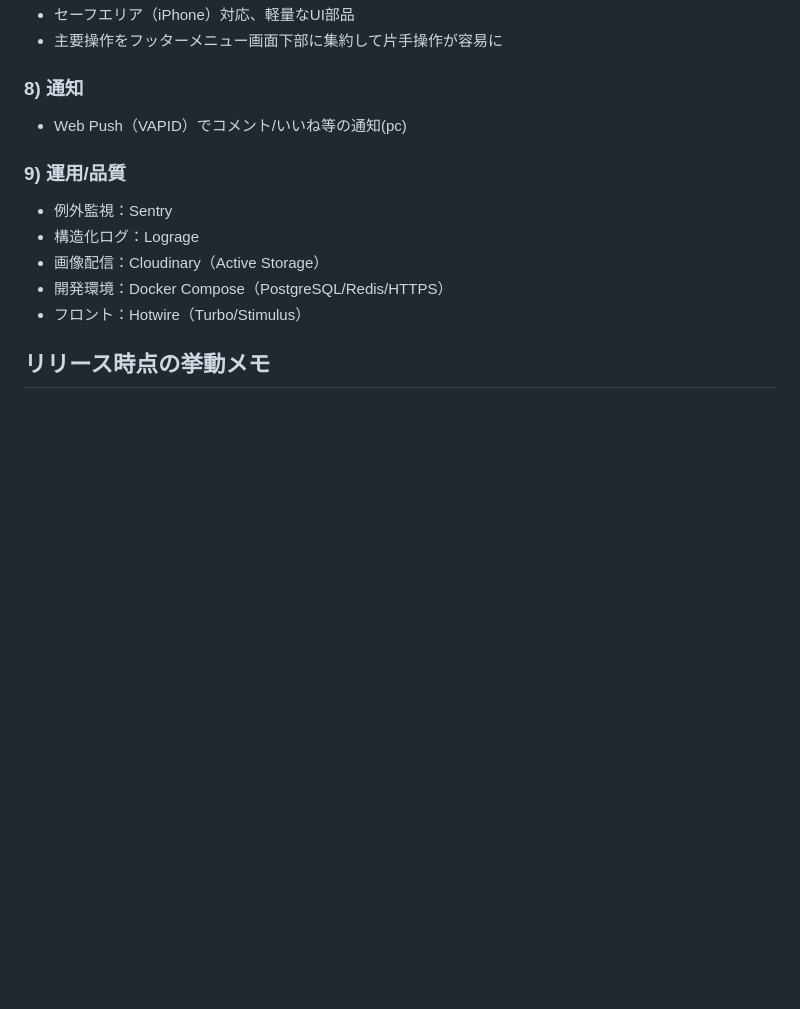
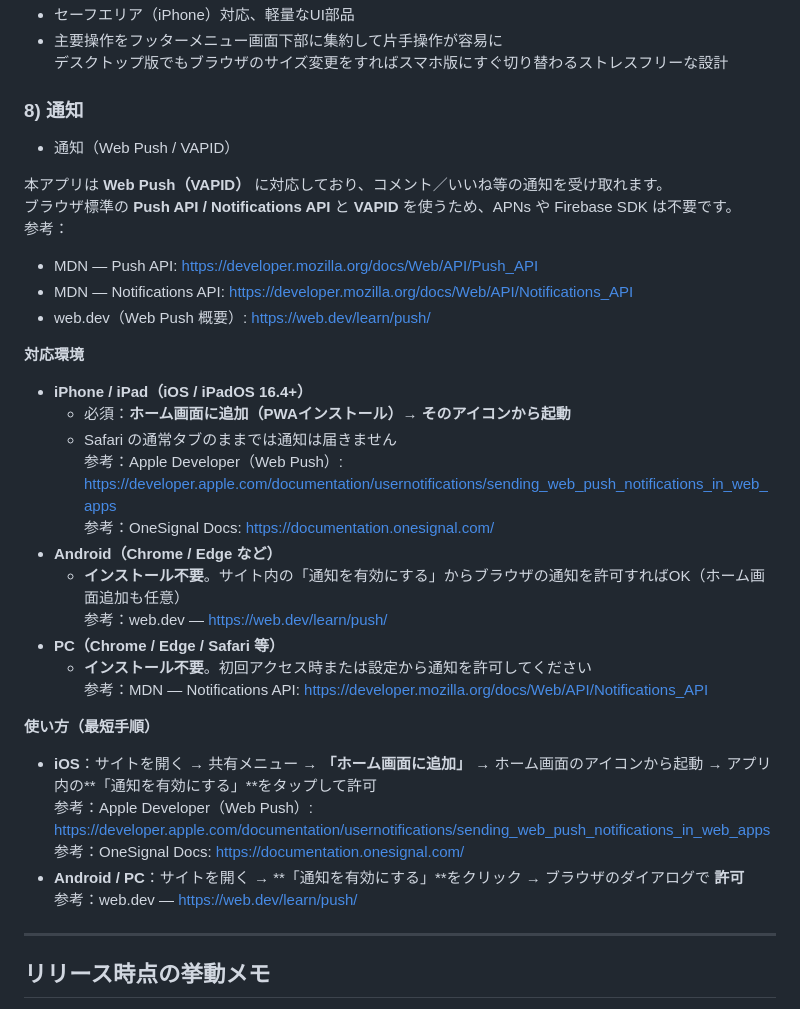
Before and after one commit to morikkosan/emotion_music_box, a Markdown page: README.md, the part around the change printed below. Rendered like a GitHub page; blank space fills up the shorter version.

```diff
--- a/README.md
+++ b/README.md
@@ -103,17 +122,38 @@
 - セーフエリア（iPhone）対応、軽量なUI部品
 - 主要操作をフッターメニュー画面下部に集約して片手操作が容易に
+  デスクトップ版でもブラウザのサイズ変更をすればスマホ版にすぐ切り替わるストレスフリーな設計
 
 ### 8) 通知
-- Web Push（VAPID）でコメント/いいね等の通知(pc)
+- 通知（Web Push / VAPID）
 
-### 9) 運用/品質
-- 例外監視：Sentry
-- 構造化ログ：Lograge
-- 画像配信：Cloudinary（Active Storage）
-- 開発環境：Docker Compose（PostgreSQL/Redis/HTTPS）
-- フロント：Hotwire（Turbo/Stimulus）
+本アプリは **Web Push（VAPID）** に対応しており、コメント／いいね等の通知を受け取れます。
+ブラウザ標準の **Push API / Notifications API** と **VAPID** を使うため、APNs や Firebase SDK は不要です。
+参考：
+- MDN — Push API: https://developer.mozilla.org/docs/Web/API/Push_API
+- MDN — Notifications API: https://developer.mozilla.org/docs/Web/API/Notifications_API
+- web.dev（Web Push 概要）: https://web.dev/learn/push/
 
+**対応環境**
+- **iPhone / iPad（iOS / iPadOS 16.4+）**
+  - 必須：**ホーム画面に追加（PWAインストール）→ そのアイコンから起動**
+  - Safari の通常タブのままでは通知は届きません
+  参考：Apple Developer（Web Push）: https://developer.apple.com/documentation/usernotifications/sending_web_push_notifications_in_web_apps
+  参考：OneSignal Docs: https://documentation.onesignal.com/
+- **Android（Chrome / Edge など）**
+  - **インストール不要**。サイト内の「通知を有効にする」からブラウザの通知を許可すればOK（ホーム画面追加も任意）
+  参考：web.dev — https://web.dev/learn/push/
+- **PC（Chrome / Edge / Safari 等）**
+  - **インストール不要**。初回アクセス時または設定から通知を許可してください
+  参考：MDN — Notifications API: https://developer.mozilla.org/docs/Web/API/Notifications_API
 
+**使い方（最短手順）**
+- **iOS**：サイトを開く → 共有メニュー → **「ホーム画面に追加」** → ホーム画面のアイコンから起動 → アプリ内の**「通知を有効にする」**をタップして許可
+  参考：Apple Developer（Web Push）: https://developer.apple.com/documentation/usernotifications/sending_web_push_notifications_in_web_apps
+  参考：OneSignal Docs: https://documentation.onesignal.com/
+- **Android / PC**：サイトを開く → **「通知を有効にする」**をクリック → ブラウザのダイアログで **許可**
+  参考：web.dev — https://web.dev/learn/push/
+
+---
 
 ## リリース時点の挙動メモ
 - プレイリストへの**追加・削除は即時反映**（Turbo Stream）。
```
Also changed, not shown: other parts of README.md (+51 -32 lines).
